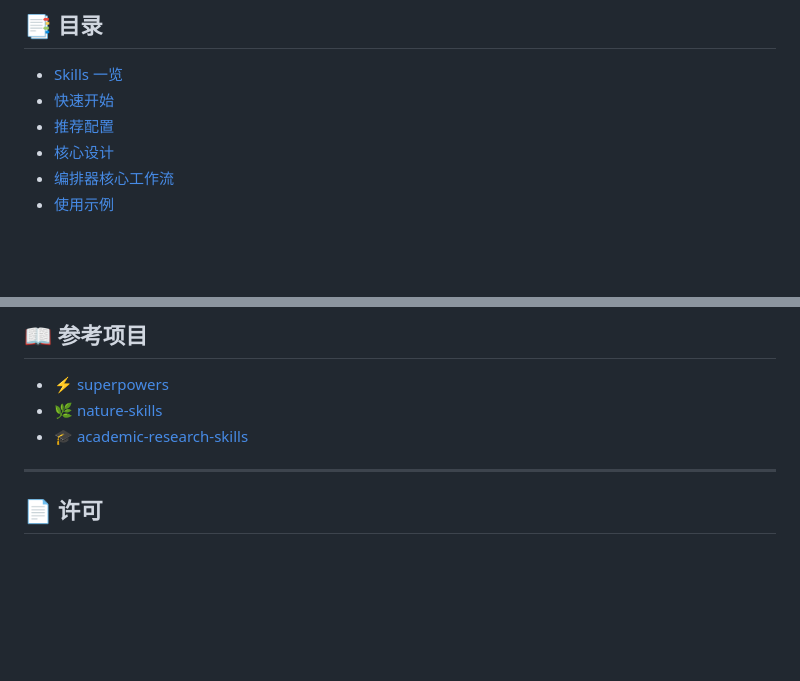
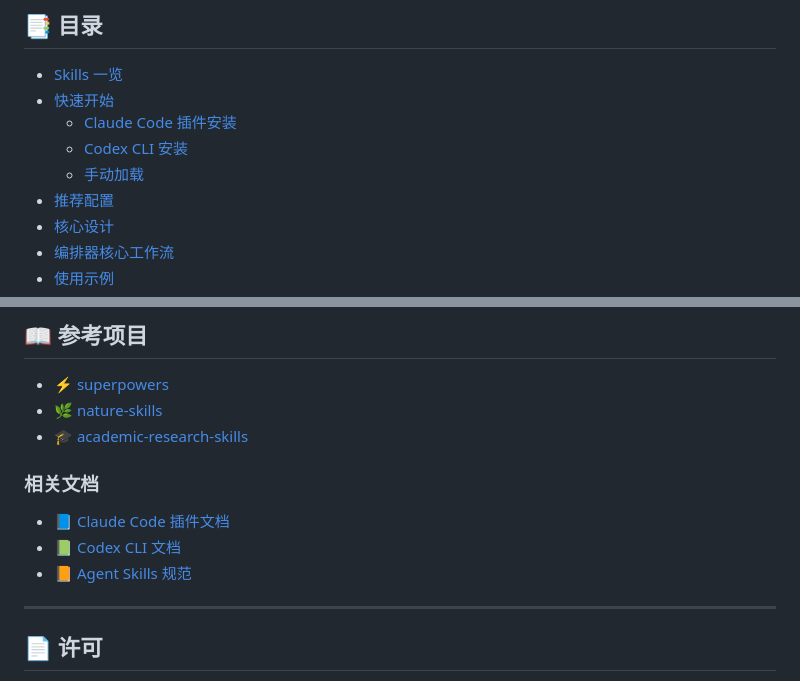
Before and after one commit to joshua-zyy/academic-paper-writer, a Markdown page: README.md, 2 parts joined by grey strips. GitHub-like rendering; blank space fills up the shorter version.

```diff
--- a/README.md
+++ b/README.md
@@ -106,6 +106,9 @@ Academic Paper Writer 是面向 `CS / AI / ML` 论文写作场景的 **模块化
 
 - [Skills 一览](#-skills-一览)
 - [快速开始](#-快速开始)
+  - [Claude Code 插件安装](#方式一claude-code-插件安装推荐)
+  - [Codex CLI 安装](#方式二codex-cli-安装)
+  - [手动加载](#方式三手动加载)
 - [推荐配置](#-推荐配置)
 - [核心设计](#-核心设计)
 - [编排器核心工作流](#-编排器核心工作流)
@@ -478,6 +549,12 @@ python scripts/check_schemas.py --skills-root ./skills
 - 🌿 [nature-skills](https://github.com/Yuan1z0825/nature-skills)
 - 🎓 [academic-research-skills](https://github.com/Imbad0202/academic-research-skills)
 
+### 相关文档
+
+- 📘 [Claude Code 插件文档](https://docs.anthropic.com/en/docs/claude-code/plugins)
+- 📗 [Codex CLI 文档](https://github.com/openai/codex)
+- 📙 [Agent Skills 规范](https://agentskills.io)
+
 ---
 
 ## 📄 许可
```
Also changed, not shown: other parts of README.md (+100 -32 lines).
